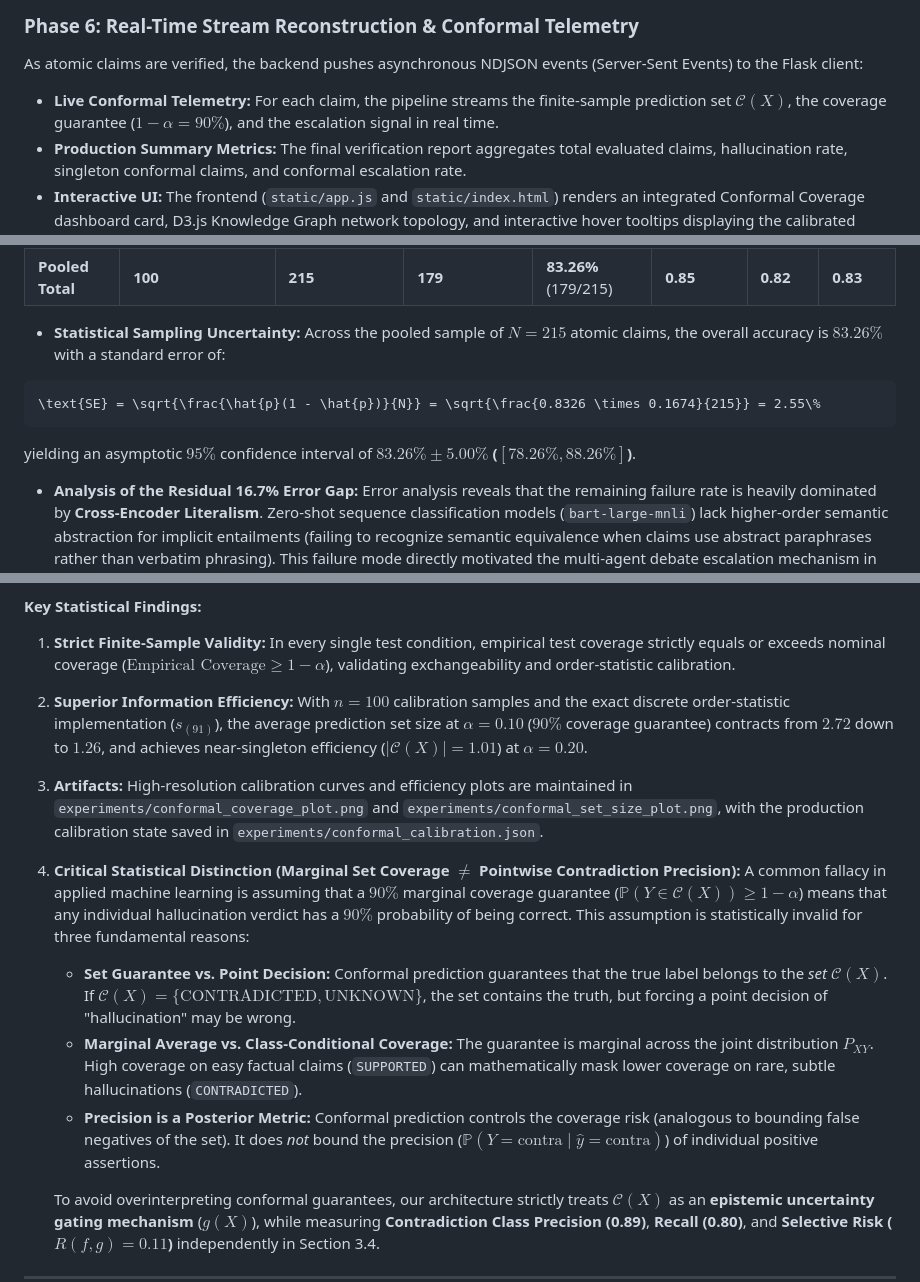
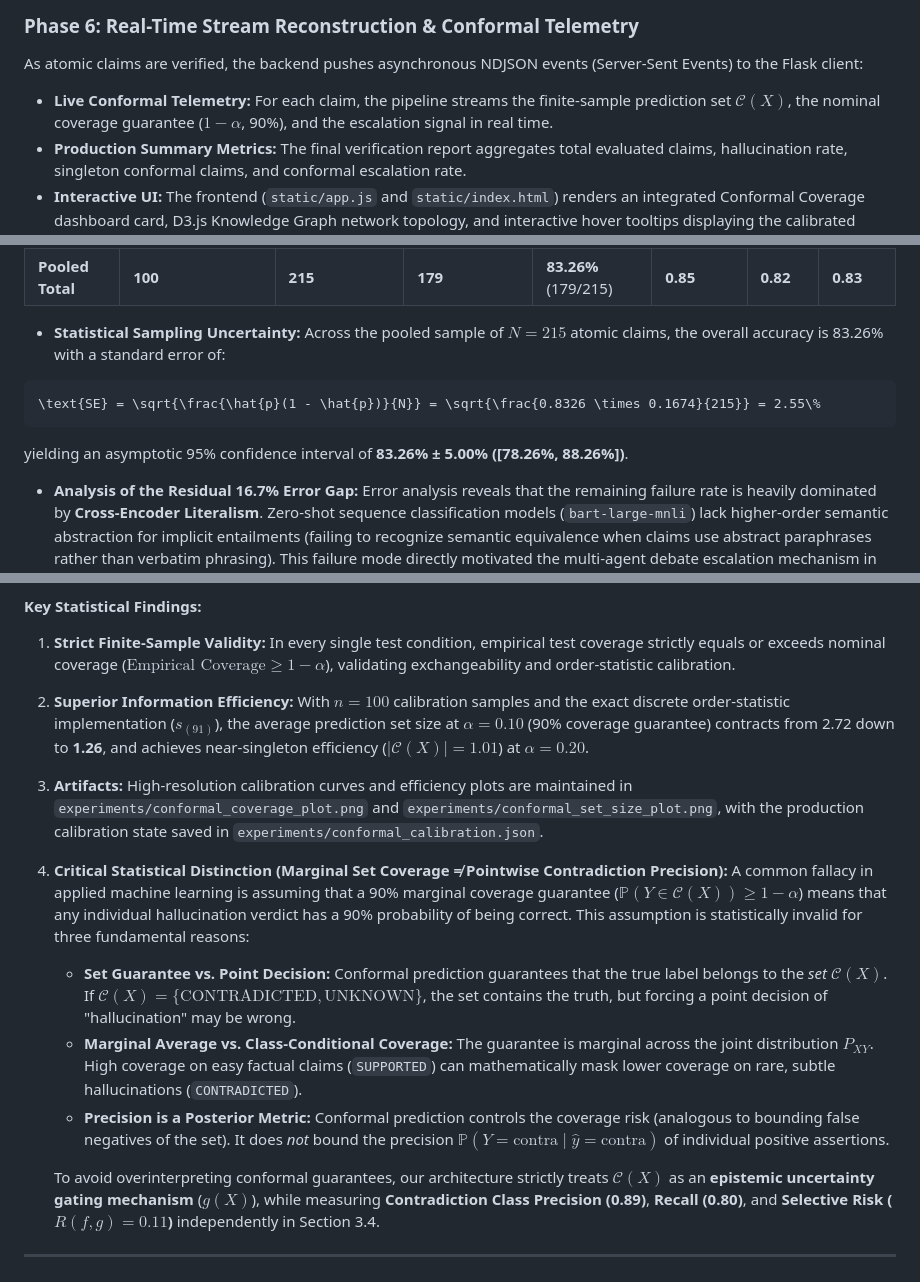
Before and after one commit to Raj-IIT-Kgp/Hallucination-Detector, a Markdown page: pipeline.md, 3 parts joined by grey strips. GitHub-like rendering.

````diff
--- a/pipeline.md
+++ b/pipeline.md
@@ -233,7 +233,7 @@ If the evidence is incomplete, ambiguous, or lacks decisive proof, the Judge is
 
 ### Phase 6: Real-Time Stream Reconstruction & Conformal Telemetry
 As atomic claims are verified, the backend pushes asynchronous NDJSON events (Server-Sent Events) to the Flask client:
-* **Live Conformal Telemetry:** For each claim, the pipeline streams the finite-sample prediction set $\mathcal{C}(X)$, the coverage guarantee ($1 - \alpha = 90\%$), and the escalation signal in real time.
+* **Live Conformal Telemetry:** For each claim, the pipeline streams the finite-sample prediction set $\mathcal{C}(X)$, the nominal coverage guarantee ($1 - \alpha$, 90%), and the escalation signal in real time.
 * **Production Summary Metrics:** The final verification report aggregates total evaluated claims, hallucination rate, singleton conformal claims, and conformal escalation rate.
 * **Interactive UI:** The frontend (`static/app.js` and `static/index.html`) renders an integrated Conformal Coverage dashboard card, D3.js Knowledge Graph network topology, and interactive hover tooltips displaying the calibrated prediction set chips, conformal $p$-values ($p(\text{contra}), p(\text{unk}), p(\text{supp})$), and source citations.
 
@@ -263,13 +263,13 @@ To evaluate real-world generalization on live Wikipedia retrieval, the system wa
 | **Test 5** | 20 | 43 | 36 | **83.72%** (36/43) | 0.85 | 0.83 | 0.84 |
 | **Pooled Total** | **100** | **215** | **179** | **83.26%** (179/215) | **0.85** | **0.82** | **0.83** |
 
-* **Statistical Sampling Uncertainty:** Across the pooled sample of $N = 215$ atomic claims, the overall accuracy is $83.26\%$ with a standard error of:
+* **Statistical Sampling Uncertainty:** Across the pooled sample of $N = 215$ atomic claims, the overall accuracy is 83.26% with a standard error of:
 
 ```math
 \text{SE} = \sqrt{\frac{\hat{p}(1 - \hat{p})}{N}} = \sqrt{\frac{0.8326 \times 0.1674}{215}} = 2.55\%
 ```
 
-yielding an asymptotic $95\%$ confidence interval of **$83.26\% \pm 5.00\%$ ($[78.26\%, 88.26\%]$)**.
+yielding an asymptotic 95% confidence interval of **83.26% ± 5.00% ([78.26%, 88.26%])**.
 
 * **Analysis of the Residual 16.7% Error Gap:**
 Error analysis reveals that the remaining failure rate is heavily dominated by **Cross-Encoder Literalism**. Zero-shot sequence classification models (`bart-large-mnli`) lack higher-order semantic abstraction for implicit entailments (failing to recognize semantic equivalence when claims use abstract paraphrases rather than verbatim phrasing). This failure mode directly motivated the multi-agent debate escalation mechanism in Phase 5b.
@@ -294,13 +294,13 @@ The Conformal Verification layer was empirically validated on holdout partitions
 
 #### Key Statistical Findings:
 1. **Strict Finite-Sample Validity:** In every single test condition, empirical test coverage strictly equals or exceeds nominal coverage ($\text{Empirical Coverage} \ge 1 - \alpha$), validating exchangeability and order-statistic calibration.
-2. **Superior Information Efficiency:** With $n=100$ calibration samples and the exact discrete order-statistic implementation ($s_{(91)}$), the average prediction set size at $\alpha=0.10$ ($90\%$ coverage guarantee) contracts from $2.72$ down to **$1.26$**, and achieves near-singleton efficiency ($|\mathcal{C}(X)| = 1.01$) at $\alpha=0.20$.
+2. **Superior Information Efficiency:** With $n = 100$ calibration samples and the exact discrete order-statistic implementation ($s_{(91)}$), the average prediction set size at $\alpha = 0.10$ (90% coverage guarantee) contracts from 2.72 down to **1.26**, and achieves near-singleton efficiency ($|\mathcal{C}(X)| = 1.01$) at $\alpha = 0.20$.
 3. **Artifacts:** High-resolution calibration curves and efficiency plots are maintained in `experiments/conformal_coverage_plot.png` and `experiments/conformal_set_size_plot.png`, with the production calibration state saved in `experiments/conformal_calibration.json`.
-4. **Critical Statistical Distinction (Marginal Set Coverage $\ne$ Pointwise Contradiction Precision):**
-   A common fallacy in applied machine learning is assuming that a $90\%$ marginal coverage guarantee ($\mathbb{P}(Y \in \mathcal{C}(X)) \ge 1 - \alpha$) means that any individual hallucination verdict has a $90\%$ probability of being correct. This assumption is statistically invalid for three fundamental reasons:
+4. **Critical Statistical Distinction (Marginal Set Coverage ≠ Pointwise Contradiction Precision):**
+   A common fallacy in applied machine learning is assuming that a 90% marginal coverage guarantee ($\mathbb{P}(Y \in \mathcal{C}(X)) \ge 1 - \alpha$) means that any individual hallucination verdict has a 90% probability of being correct. This assumption is statistically invalid for three fundamental reasons:
    * **Set Guarantee vs. Point Decision:** Conformal prediction guarantees that the true label belongs to the *set* $\mathcal{C}(X)$. If $\mathcal{C}(X) = \{\text{CONTRADICTED}, \text{UNKNOWN}\}$, the set contains the truth, but forcing a point decision of "hallucination" may be wrong.
    * **Marginal Average vs. Class-Conditional Coverage:** The guarantee is marginal across the joint distribution $P_{XY}$. High coverage on easy factual claims (`SUPPORTED`) can mathematically mask lower coverage on rare, subtle hallucinations (`CONTRADICTED`).
-   * **Precision is a Posterior Metric:** Conformal prediction controls the coverage risk (analogous to bounding false negatives of the set). It does *not* bound the precision ($\mathbb{P}(Y = \text{contra} \mid \hat{y} = \text{contra})$) of individual positive assertions.
+   * **Precision is a Posterior Metric:** Conformal prediction controls the coverage risk (analogous to bounding false negatives of the set). It does *not* bound the precision $\mathbb{P}(Y = \text{contra} \mid \hat{y} = \text{contra})$ of individual positive assertions.
 
    To avoid overinterpreting conformal guarantees, our architecture strictly treats $\mathcal{C}(X)$ as an **epistemic uncertainty gating mechanism** ($g(X)$), while measuring **Contradiction Class Precision (0.89)**, **Recall (0.80)**, and **Selective Risk ($R(f, g) = 0.11$)** independently in Section 3.4.
 
````
Also changed, not shown: other parts of pipeline.md (+13 -13 lines).
